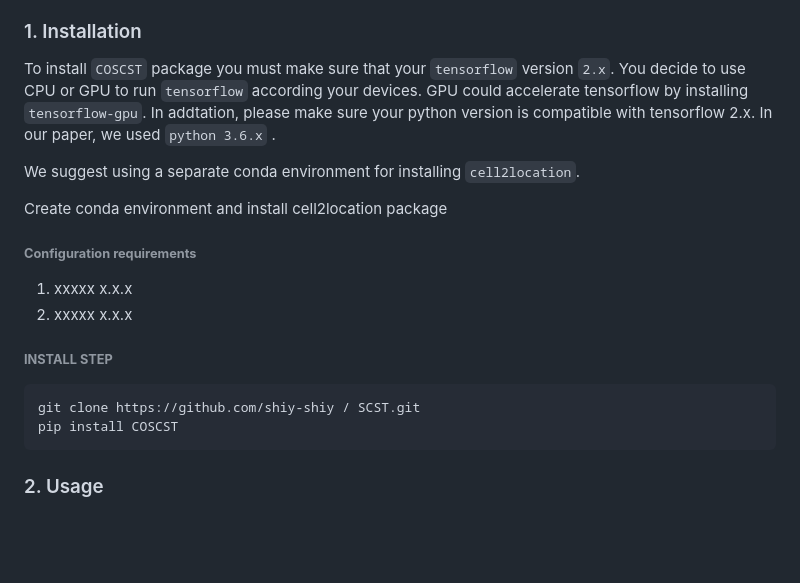
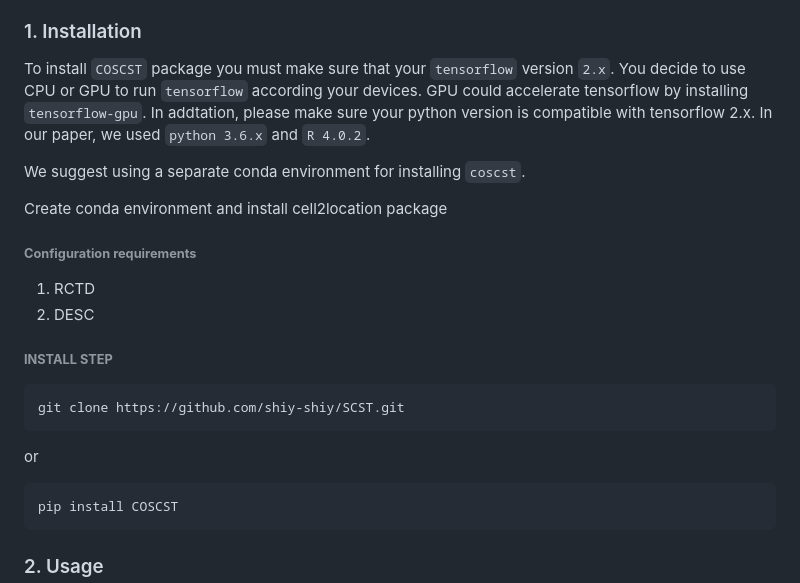
Before and after one commit to shiy-shiy/SCST, a Markdown page: README.md, the part around the change. Rendered like a GitHub page; blank space fills up the shorter version.

````diff
--- a/README.md
+++ b/README.md
@@ -23,20 +23,23 @@ Single-cell RNA sequencing data excels in providing high sequencing depth and pr
 
 ### 1. Installation
 
-To install `COSCST` package you must make sure that your `tensorflow` version `2.x`. You decide to use CPU or GPU to run `tensorflow` according your devices. GPU could accelerate tensorflow by installing `tensorflow-gpu`. In addtation, please make sure your python version is compatible with tensorflow 2.x. In our paper, we used `python 3.6.x` .
+To install `COSCST` package you must make sure that your `tensorflow` version `2.x`. You decide to use CPU or GPU to run `tensorflow` according your devices. GPU could accelerate tensorflow by installing `tensorflow-gpu`. In addtation, please make sure your python version is compatible with tensorflow 2.x. In our paper, we used `python 3.6.x` and `R 4.0.2`.
 
-We suggest using a separate conda environment for installing `cell2location`.
+We suggest using a separate conda environment for installing `coscst`.
 
 Create conda environment and install cell2location package
 
 ###### **Configuration requirements**
 
-1. xxxxx x.x.x
-2. xxxxx x.x.x
+1. RCTD
+2. DESC
 
 ###### **INSTALL STEP**
 ```sh
-git clone https://github.com/shiy-shiy / SCST.git
+git clone https://github.com/shiy-shiy/SCST.git
+```
+or
+```sh
 pip install COSCST
 ```
 
````
